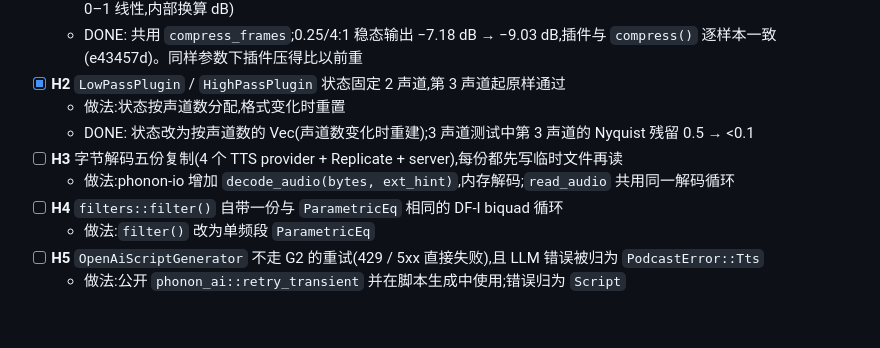
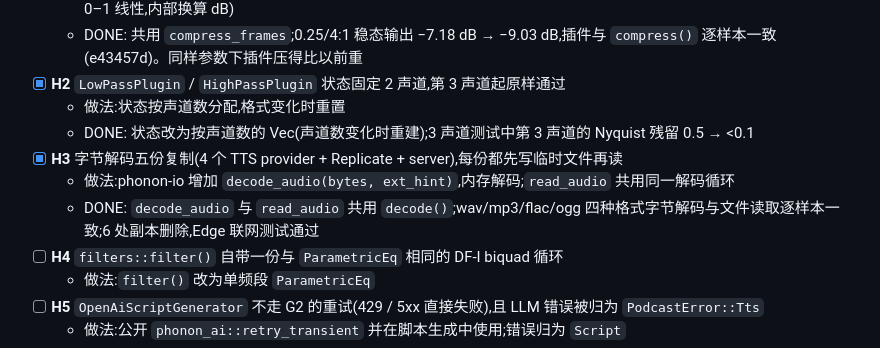
Before and after one commit to yuxuetr/phonon, a Markdown page: Todos.md, the part around the change. Rendered like a GitHub page; blank space fills up the shorter version.

Commit message:
docs(todos): mark H3 done

```diff
--- a/Todos.md
+++ b/Todos.md
@@ -152,8 +152,9 @@
 - [x] **H2** `LowPassPlugin` / `HighPassPlugin` 状态固定 2 声道,第 3 声道起原样通过
   - 做法:状态按声道数分配,格式变化时重置
   - DONE: 状态改为按声道数的 Vec(声道数变化时重建);3 声道测试中第 3 声道的 Nyquist 残留 0.5 → <0.1
-- [ ] **H3** 字节解码五份复制(4 个 TTS provider + Replicate + server),每份都先写临时文件再读
+- [x] **H3** 字节解码五份复制(4 个 TTS provider + Replicate + server),每份都先写临时文件再读
   - 做法:phonon-io 增加 `decode_audio(bytes, ext_hint)`,内存解码;`read_audio` 共用同一解码循环
+  - DONE: `decode_audio` 与 `read_audio` 共用 `decode()`;wav/mp3/flac/ogg 四种格式字节解码与文件读取逐样本一致;6 处副本删除,Edge 联网测试通过
 - [ ] **H4** `filters::filter()` 自带一份与 `ParametricEq` 相同的 DF-I biquad 循环
   - 做法:`filter()` 改为单频段 `ParametricEq`
 - [ ] **H5** `OpenAiScriptGenerator` 不走 G2 的重试(429 / 5xx 直接失败),且 LLM 错误被归为 `PodcastError::Tts`
```
